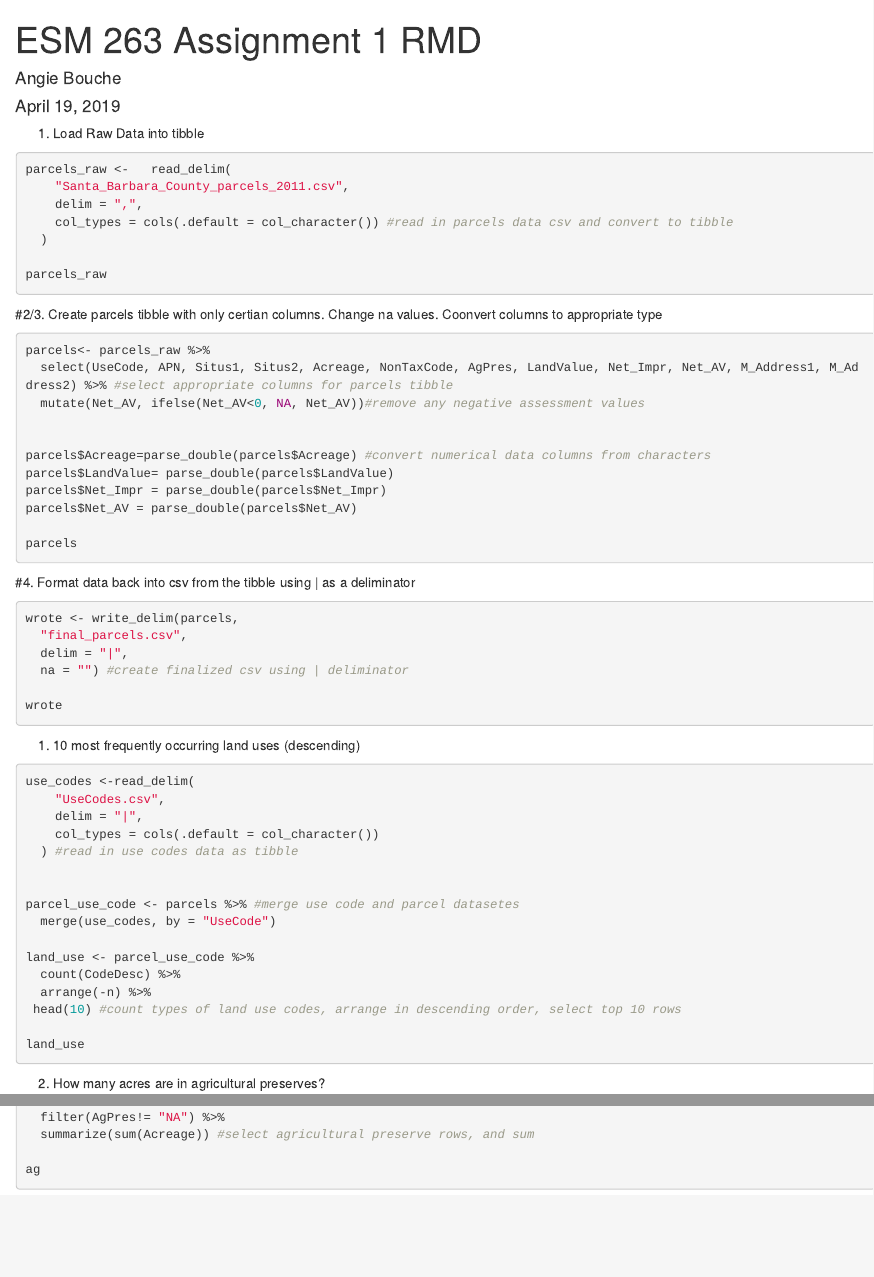
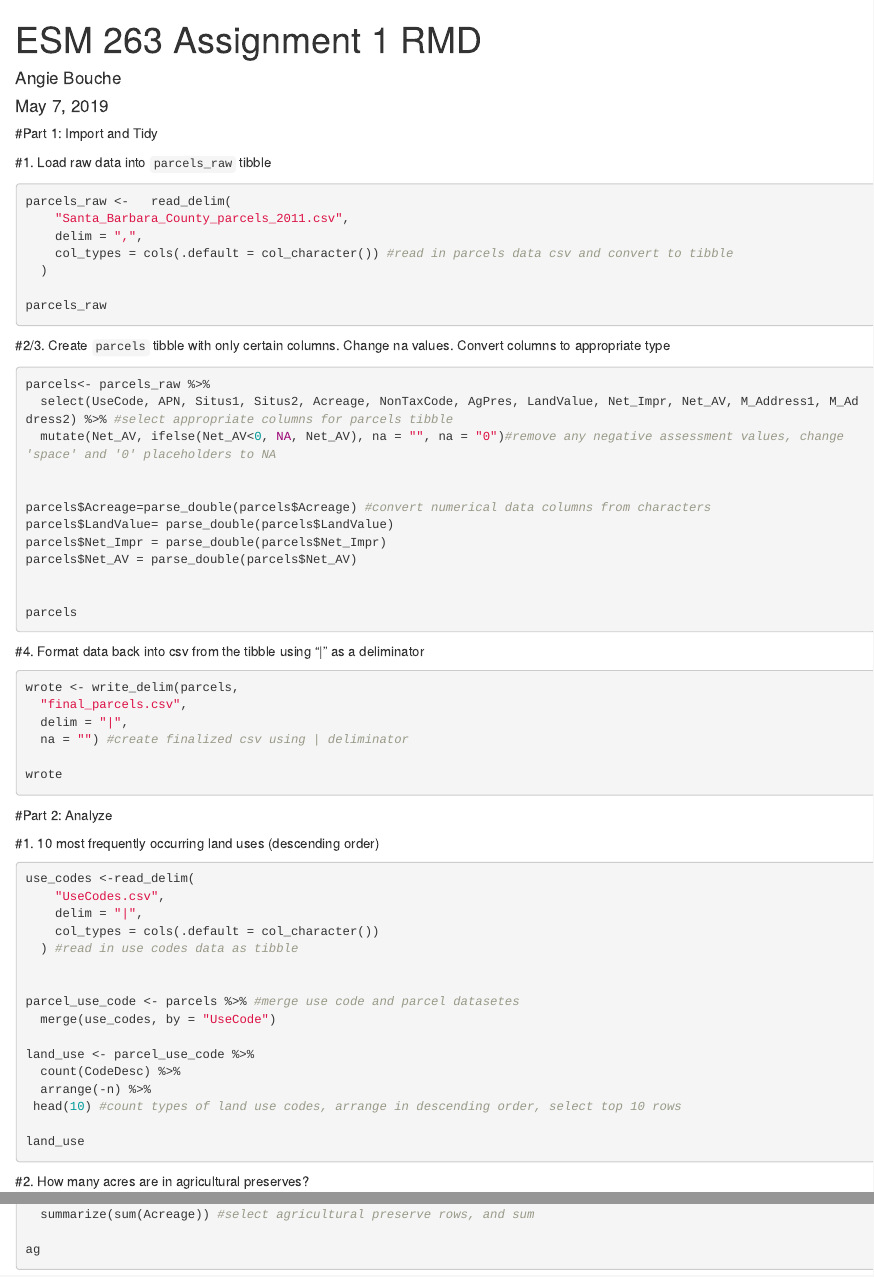
Before and after one commit to angiebouche/ESM-262-Assignment-1, an R Markdown document (ESM 262 Assignment 1 RMD.Rmd): the page in a window 1100 px wide, from its top, and a second part further down, joined at a grey line. Rendered offline with R 4.5, knitr and Pandoc, with nearby package versions; the code chunks are not run, so their results and figures are left out.

Commit message:
Add files via upload
Revised RMD/knitted doc, and final_parcels.csv file

````diff
--- a/ESM 262 Assignment 1 RMD.Rmd
+++ b/ESM 262 Assignment 1 RMD.Rmd
@@ -1,7 +1,7 @@
 ---
 title: "ESM 263 Assignment 1 RMD"
 author: "Angie Bouche"
-date: "April 19, 2019"
+date: "May 7, 2019"
 output:
   html_document: default
   pdf_document: default
@@ -12,8 +12,9 @@ library(tidyverse) #load tidyverse
 
 ```
 
+#Part 1: Import and Tidy
 
-1. Load Raw Data into tibble
+#1. Load raw data into `parcels_raw` tibble
 ```{r}
 parcels_raw <-   read_delim(
     "Santa_Barbara_County_parcels_2011.csv",
@@ -24,13 +25,12 @@ parcels_raw <-   read_delim(
 parcels_raw
 ```
 
-#2/3. Create parcels tibble with only certian columns. Change na values. Coonvert columns to appropriate type
+#2/3. Create `parcels` tibble with only certain columns. Change na values. Convert columns to appropriate type
 ```{r}
-
 
 parcels<- parcels_raw %>%
   select(UseCode, APN, Situs1, Situs2, Acreage, NonTaxCode, AgPres, LandValue, Net_Impr, Net_AV, M_Address1, M_Address2) %>% #select appropriate columns for parcels tibble
-  mutate(Net_AV, ifelse(Net_AV<0, NA, Net_AV))#remove any negative assessment values
+  mutate(Net_AV, ifelse(Net_AV<0, NA, Net_AV), na = "", na = "0")#remove any negative assessment values, change 'space' and '0' placeholders to NA
 
 
 parcels$Acreage=parse_double(parcels$Acreage) #convert numerical data columns from characters
@@ -38,10 +38,11 @@ parcels$LandValue= parse_double(parcels$LandValue)
 parcels$Net_Impr = parse_double(parcels$Net_Impr)
 parcels$Net_AV = parse_double(parcels$Net_AV)
 
+
 parcels
 
 ```
-#4. Format data back into csv from the tibble using | as a deliminator
+#4. Format data back into csv from the tibble using "|" as a deliminator
 ```{r}
 wrote <- write_delim(parcels,
   "final_parcels.csv",
@@ -52,7 +53,9 @@ wrote
 
 ```
 
-1. 10 most frequently occurring land uses (descending)
+#Part 2: Analyze
+
+#1. 10 most frequently occurring land uses (descending order)
 ```{r}
 
 use_codes <-read_delim(
@@ -74,7 +77,7 @@ land_use
 
 ```
 
-2. How many acres are in agricultural preserves?
+#2. How many acres are in agricultural preserves?
 ```{r}
 
 ag<- parcels %>%
````
Also changed, not shown: ESM_262_Assignment_1_RMD.html, ESM 262 Assignment 1 RMD.Rmd (9 more changed lines).
